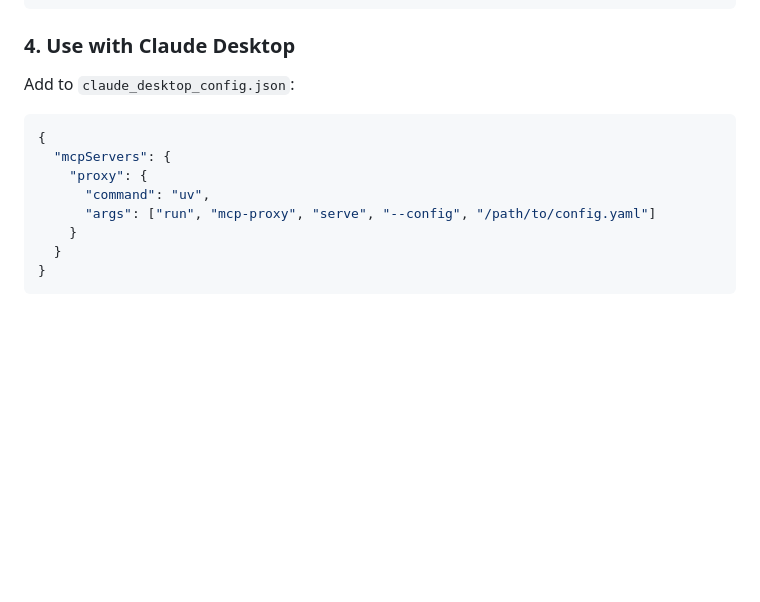
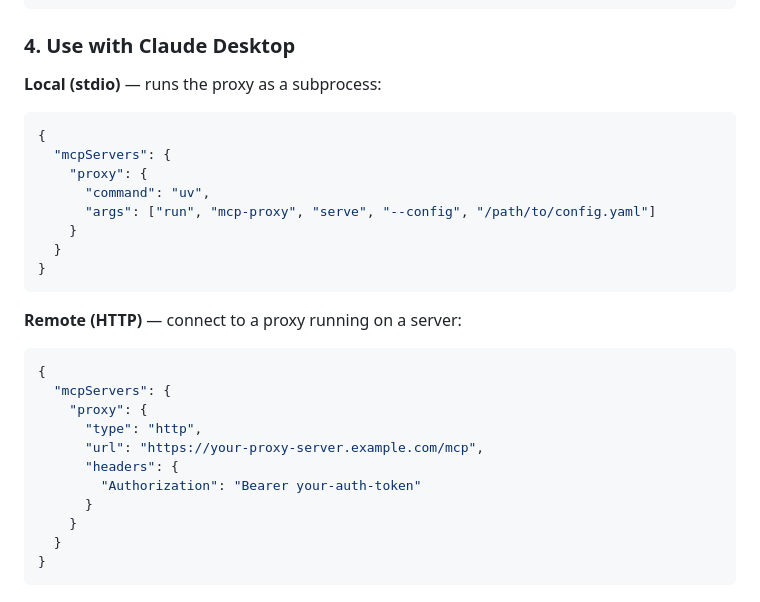
Before and after one commit to abrookins/easy-mcp-proxy, a Markdown page: README.md, the part around the change. Drawn GitHub-style; blank space fills up the shorter version.

Commit message:
docs: add remote HTTP connection example to README

````diff
--- a/README.md
+++ b/README.md
@@ -43,7 +43,7 @@ mcp-proxy serve --config config.yaml --transport http --port 8000
 
 ### 4. Use with Claude Desktop
 
-Add to `claude_desktop_config.json`:
+**Local (stdio)** — runs the proxy as a subprocess:
 
 ```json
 {
@@ -51,6 +51,22 @@ Add to `claude_desktop_config.json`:
     "proxy": {
       "command": "uv",
       "args": ["run", "mcp-proxy", "serve", "--config", "/path/to/config.yaml"]
+    }
+  }
+}
+```
+
+**Remote (HTTP)** — connect to a proxy running on a server:
+
+```json
+{
+  "mcpServers": {
+    "proxy": {
+      "type": "http",
+      "url": "https://your-proxy-server.example.com/mcp",
+      "headers": {
+        "Authorization": "Bearer your-auth-token"
+      }
     }
   }
 }
````
